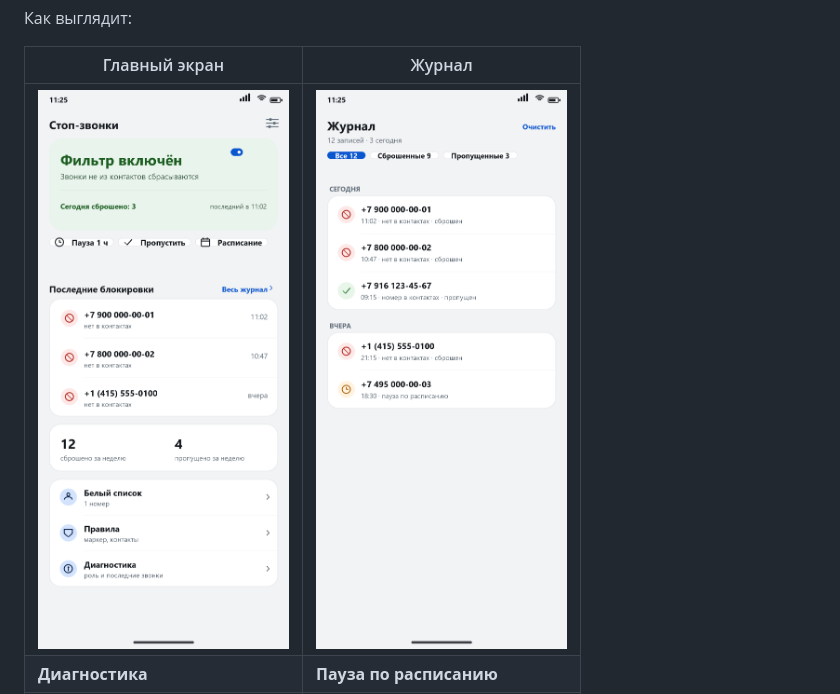
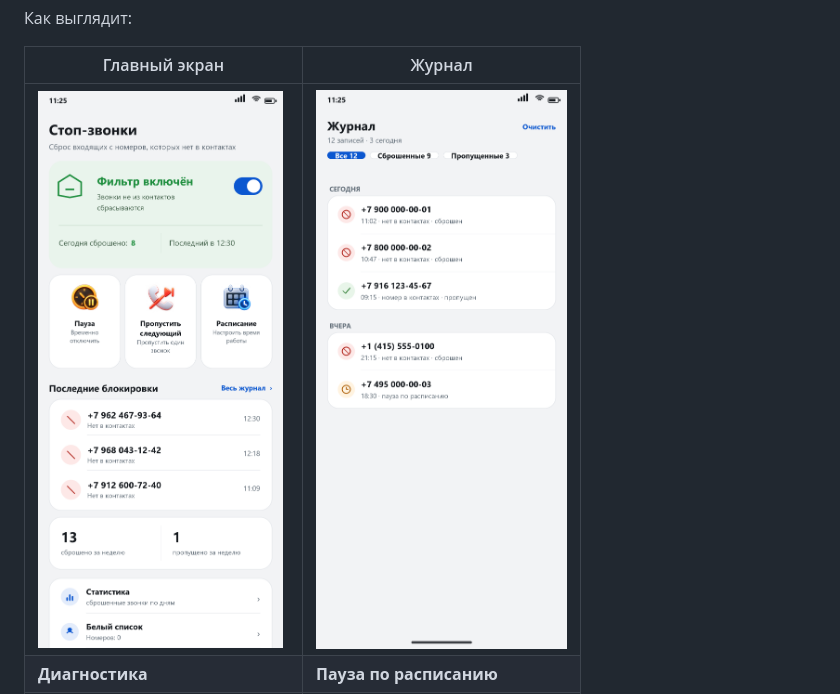
Before and after one commit to garneva13/stop-calls, a Markdown page: README.md, the part around the change. Rendered like a GitHub page; pictures changed too: docs/home.png (added).

```diff
--- a/README.md
+++ b/README.md
@@ -21,7 +21,7 @@ Android 10 и новее (minSdk 29), APK ~275 КБ, лицензия MIT.
 
 | Главный экран | Журнал |
 |---|---|
-| ![Главный экран](docs/variant-a-control.png) | ![Журнал](docs/variant-journal.png) |
+| ![Главный экран](docs/home.png) | ![Журнал](docs/variant-journal.png) |
 | **Диагностика** | **Пауза по расписанию** |
 | ![Диагностика](docs/mockup-diagnostics.png) | ![Расписание](docs/mockup-schedule.png) |
 
```
Also changed, not shown: 3 other files.
